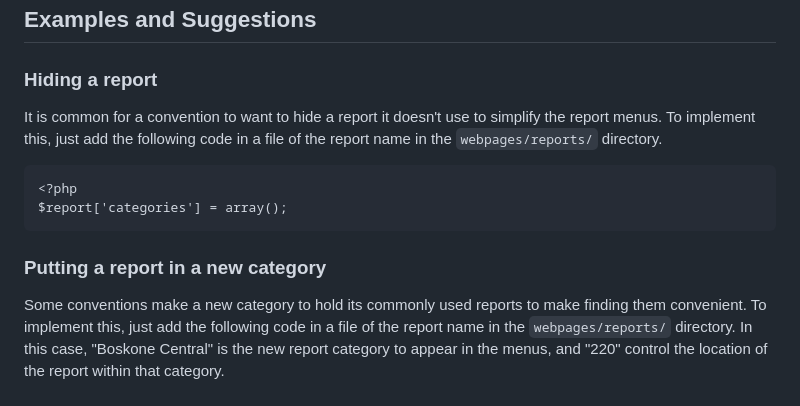
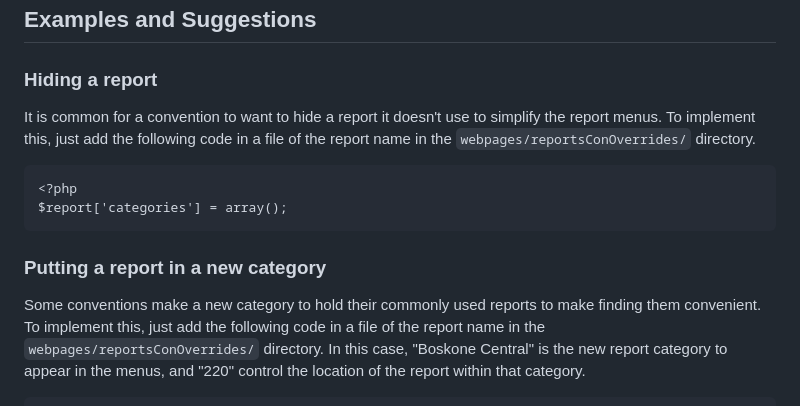
Before and after one commit to olszowka/Zambia, a Markdown page: Documentation/Report Customization.md, the part around the change. Rendered like a GitHub page.

````diff
--- a/Report Customization.md
+++ b/Documentation/Report Customization.md
@@ -33,15 +33,15 @@ triggered by the `REPORT_SYSTEM_OVERRIDE_SUBDIR` configuration constant.
 ### Hiding a report
 
 It is common for a convention to want to hide a report it doesn't use to simplify the report menus.
-To implement this, just add the following code in a file of the report name in the `webpages/reports/` directory.
+To implement this, just add the following code in a file of the report name in the `webpages/reportsConOverrides/` directory.
 ```
 <?php
 $report['categories'] = array();
 ```
 ### Putting a report in a new category
 
-Some conventions make a new category to hold its commonly used reports to make finding them convenient.
-To implement this, just add the following code in a file of the report name in the `webpages/reports/`
+Some conventions make a new category to hold their commonly used reports to make finding them convenient.
+To implement this, just add the following code in a file of the report name in the `webpages/reportsConOverrides/`
 directory.  In this case, "Boskone Central" is the new report category to appear in the menus, and "220"
 control the location of the report within that category.
 ```
````
Also changed, not shown: Documentation/Version 2.1 Release Notes.md (+34 -1 lines), Documentation/Not So New Report Engine.md (renamed from Not So New Report Engine.md).
